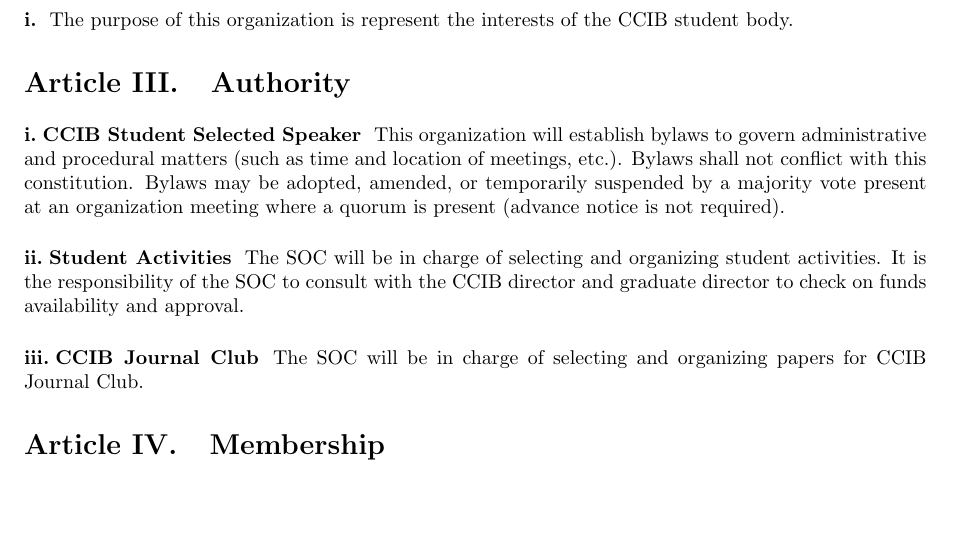
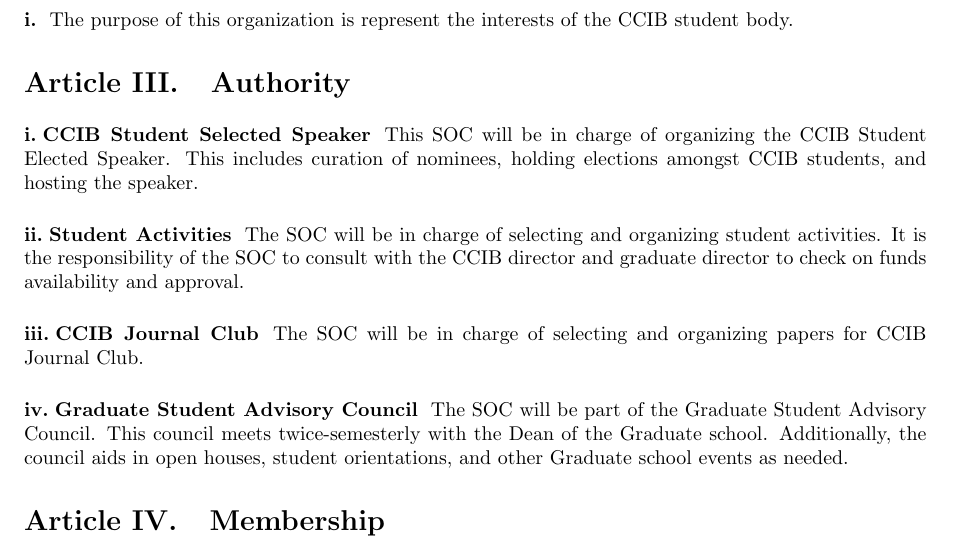
Before and after one commit to russodanielp/ccib-soc-constitution, a LaTeX document (ccib_soc_constitution.tex, which reads articles/III.tex): part of page 1 of 2, cut so that both start at the same text, the shorter picture padded with empty space. Compiled offline with pdfLaTeX.

Commit message:
added more duties

```diff
--- a/articles/III.tex
+++ b/articles/III.tex
@@ -1,9 +1,6 @@
 \subsection{CCIB Student Selected Speaker}
 
-This organization will establish bylaws to govern administrative and procedural matters (such as
-time and location of meetings, etc.). Bylaws shall not conflict with this constitution. Bylaws may
-be adopted, amended, or temporarily suspended by a majority vote present at an organization
-meeting where a quorum is present (advance notice is not required).
+This SOC will be in charge of organizing the CCIB Student Elected Speaker. This includes curation of nominees, holding elections amongst CCIB students, and hosting the speaker.
 
 \subsection{Student Activities}
 
@@ -12,3 +9,8 @@ The SOC will be in charge of selecting and organizing student activities. It is
 \subsection{CCIB Journal Club}
 
 The SOC will be in charge of selecting and organizing papers for CCIB Journal Club.
+
+
+\subsection{Graduate Student Advisory Council}
+
+The SOC will be part of the Graduate Student Advisory Council. This council meets twice-semesterly with the Dean of the Graduate school. Additionally, the council aids in open houses, student orientations, and other Graduate school events as needed.
```
